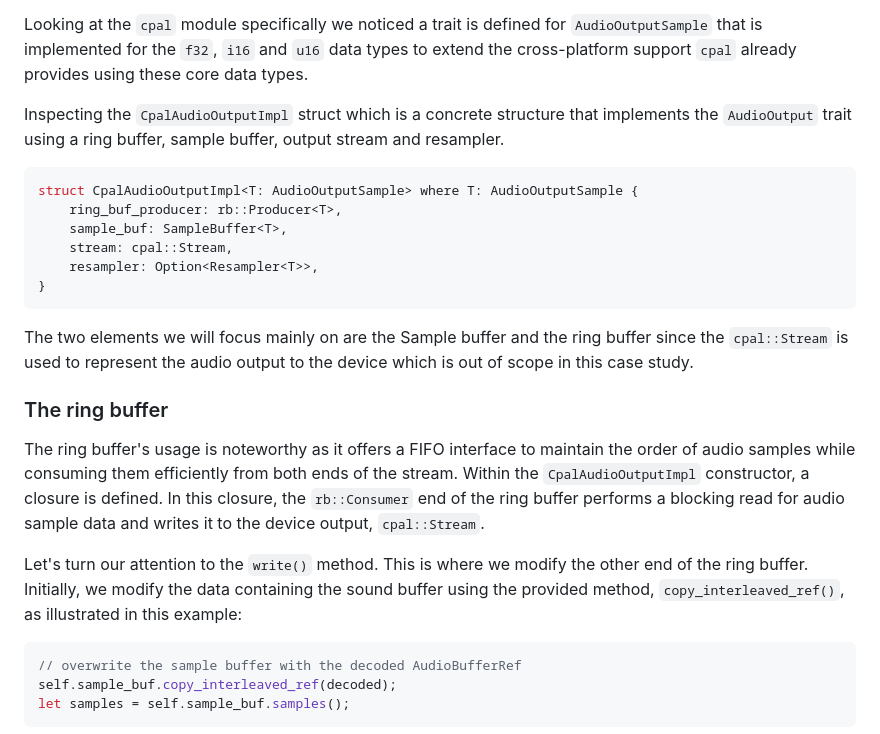
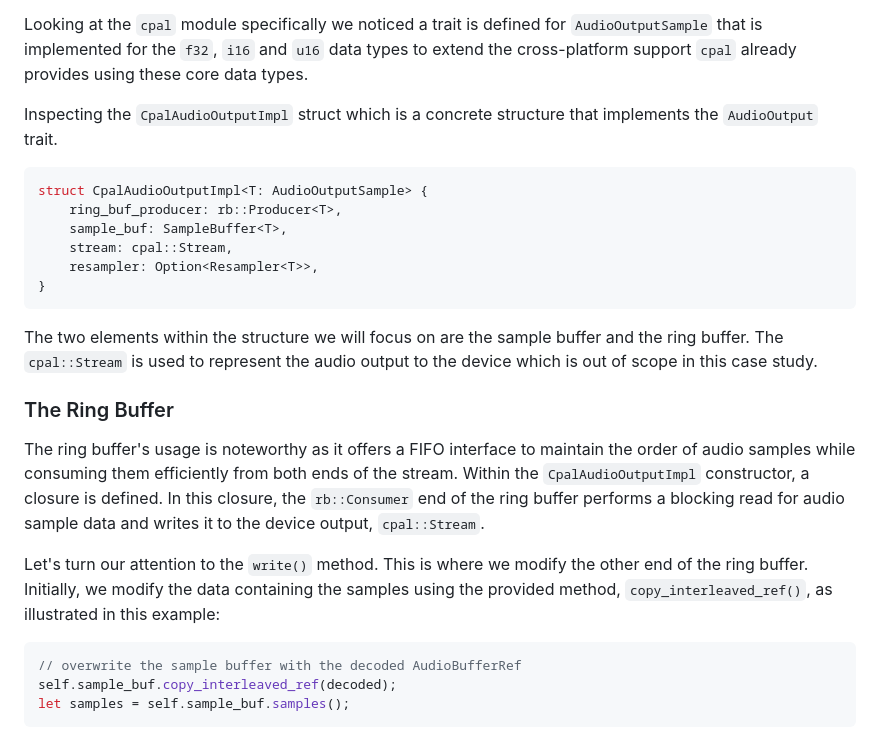
Before and after one commit to cherbie/cherbie, a Markdown page: content/blog/symphonia-case-study.md, the part around one of its changes. GitHub-like rendering.

Commit message:
fix: phrasing corrections and additions

````diff
--- a/content/blog/symphonia-case-study.md
+++ b/content/blog/symphonia-case-study.md
@@ -105,10 +105,10 @@ Now, let's consider the symphonia play binary. There are many trivial aspects, s
 
 Looking at the `cpal` module specifically we noticed a trait is defined for `AudioOutputSample` that is implemented for the `f32`, `i16` and `u16` data types to extend the cross-platform support `cpal` already provides using these core data types.
 
-Inspecting the `CpalAudioOutputImpl` struct which is a concrete structure that implements the `AudioOutput` trait using a ring buffer, sample buffer, output stream and resampler.
+Inspecting the `CpalAudioOutputImpl` struct which is a concrete structure that implements the `AudioOutput` trait.
 
 ```rust
-struct CpalAudioOutputImpl<T: AudioOutputSample> where T: AudioOutputSample {
+struct CpalAudioOutputImpl<T: AudioOutputSample> {
     ring_buf_producer: rb::Producer<T>,
     sample_buf: SampleBuffer<T>,
     stream: cpal::Stream,
@@ -116,13 +116,13 @@ struct CpalAudioOutputImpl<T: AudioOutputSample> where T: AudioOutputSample {
 }
 ```
 
-The two elements we will focus mainly on are the Sample buffer and the ring buffer since the `cpal::Stream` is used to represent the audio output to the device which is out of scope in this case study.
+The two elements within the structure we will focus on are the sample buffer and the ring buffer. The `cpal::Stream` is used to represent the audio output to the device which is out of scope in this case study.
 
-### The ring buffer
+### The Ring Buffer
 
 The ring buffer's usage is noteworthy as it offers a FIFO interface to maintain the order of audio samples while consuming them efficiently from both ends of the stream. Within the `CpalAudioOutputImpl` constructor, a closure is defined. In this closure, the `rb::Consumer` end of the ring buffer performs a blocking read for audio sample data and writes it to the device output, `cpal::Stream`.
 
-Let's turn our attention to the `write()` method. This is where we modify the other end of the ring buffer. Initially, we modify the data containing the sound buffer using the provided method, `copy_interleaved_ref()`, as illustrated in this example:
+Let's turn our attention to the `write()` method. This is where we modify the other end of the ring buffer. Initially, we modify the data containing the samples using the provided method, `copy_interleaved_ref()`, as illustrated in this example:
 
 ```rust
 // overwrite the sample buffer with the decoded AudioBufferRef
````
Also changed, not shown: other parts of content/blog/symphonia-case-study.md (+1 -1 lines).
